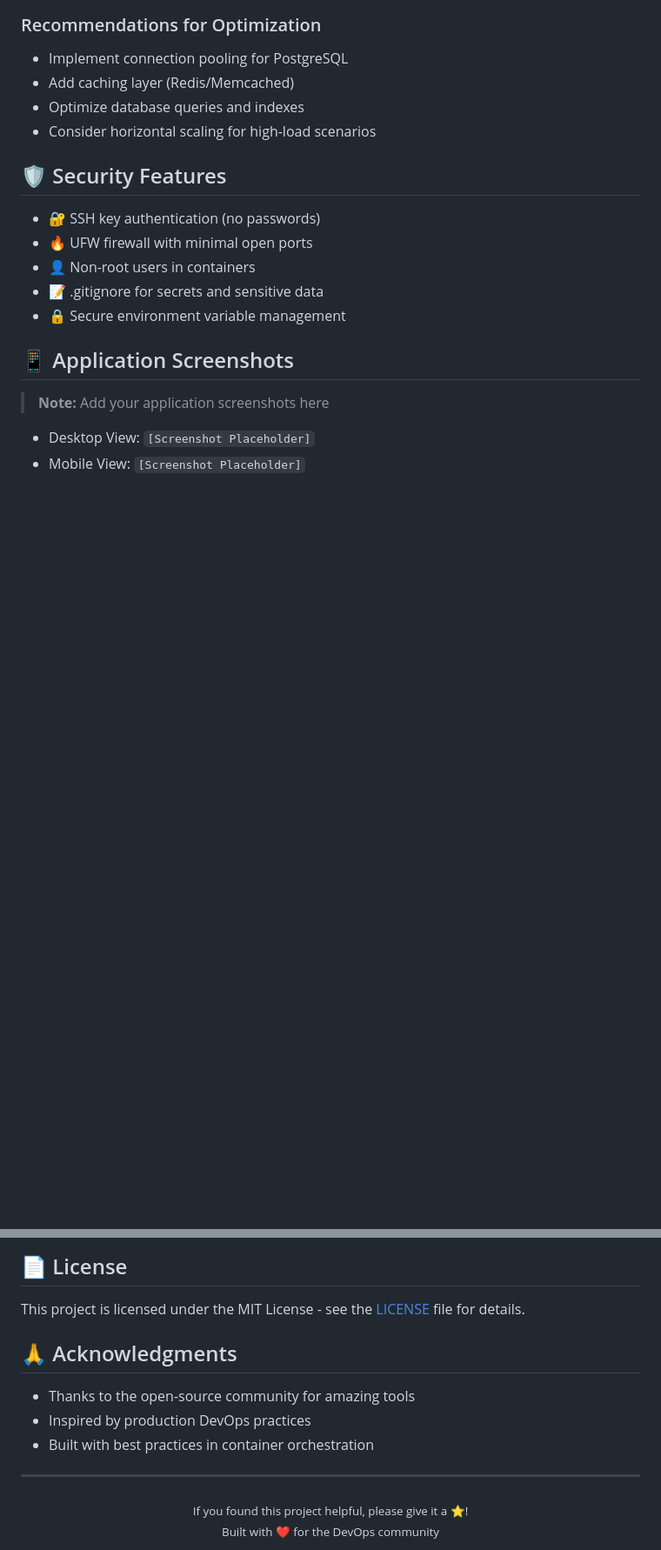
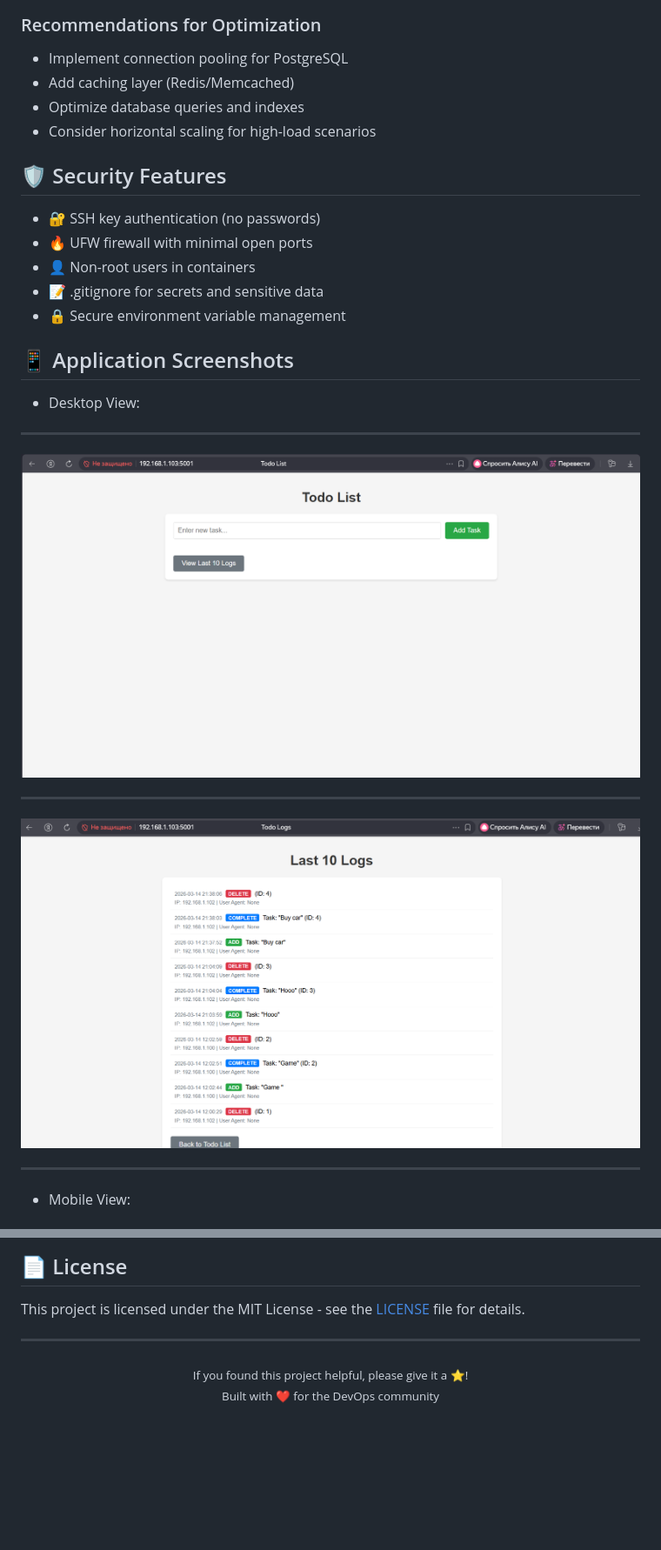
Before and after one commit to Daniil745/todo-app-devops, a Markdown page: README.md, 2 parts joined by grey strips. Shown at 87% size. GitHub-like rendering; blank space fills up the shorter version.

```diff
--- a/README.md
+++ b/README.md
@@ -232,6 +250,17 @@ ansible-playbook -i inventory.ini deploy.yml --ask-become-pass
 
 ## 📱 Application Screenshots
 
-> **Note:** Add your application screenshots here
-- Desktop View: `[Screenshot Placeholder]`
-- Mobile View: `[Screenshot Placeholder]`
+- Desktop View:
+
+---
+
+![image alt](https://github.com/Daniil745/todo-app-devops/blob/68a33befac323f25527c2ee06d17a21eeebc68e0/screenshots/first%20pc%20screen.png)
+
+---
+
+![image alt](https://github.com/Daniil745/todo-app-devops/blob/68a33befac323f25527c2ee06d17a21eeebc68e0/screenshots/second%20pc%20screen.png)
+
+---
+
+- Mobile View:
+
@@ -267,12 +305,6 @@ ansible-playbook -i inventory.ini deploy.yml --ask-become-pass
 
 This project is licensed under the MIT License - see the [LICENSE](LICENSE) file for details.
 
-## 🙏 Acknowledgments
-
-- Thanks to the open-source community for amazing tools
-- Inspired by production DevOps practices
-- Built with best practices in container orchestration
-
 ---
 
 <div align="center">
```
Also changed, not shown: other parts of README.md (+31 -4 lines).
